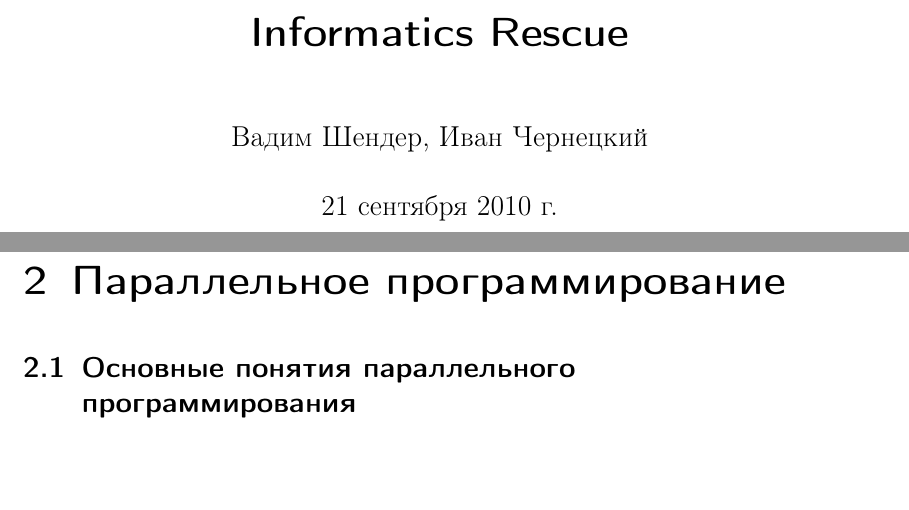
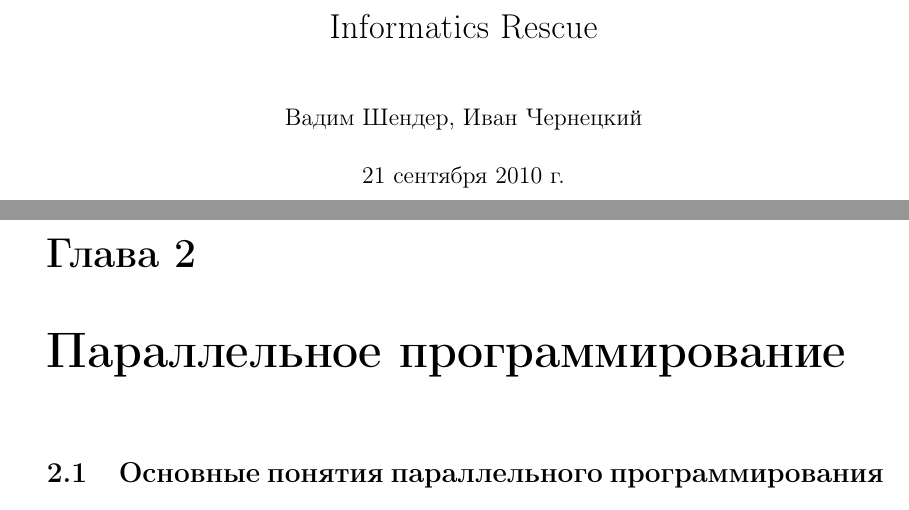
Before and after one commit to ichernetsky/informatics-rescue-notes, a LaTeX book (notes.tex): two parts of pages 1 and 9 of 9, joined at a grey line, cut so that both start at the same text, the shorter picture padded with empty space. Compiled offline with pdfLaTeX.

Commit message:
Book document class. Smaller margins using geometry package

```diff
--- a/notes.tex
+++ b/notes.tex
@@ -1,7 +1,8 @@
-\documentclass{scrbook}
+\documentclass{book}
 
 \usepackage[utf8]{inputenc}
 \usepackage[russian]{babel}
+\usepackage[a4paper]{geometry}
 \usepackage{indentfirst}
 \usepackage{booktabs}
 \usepackage{amsmath}
```
